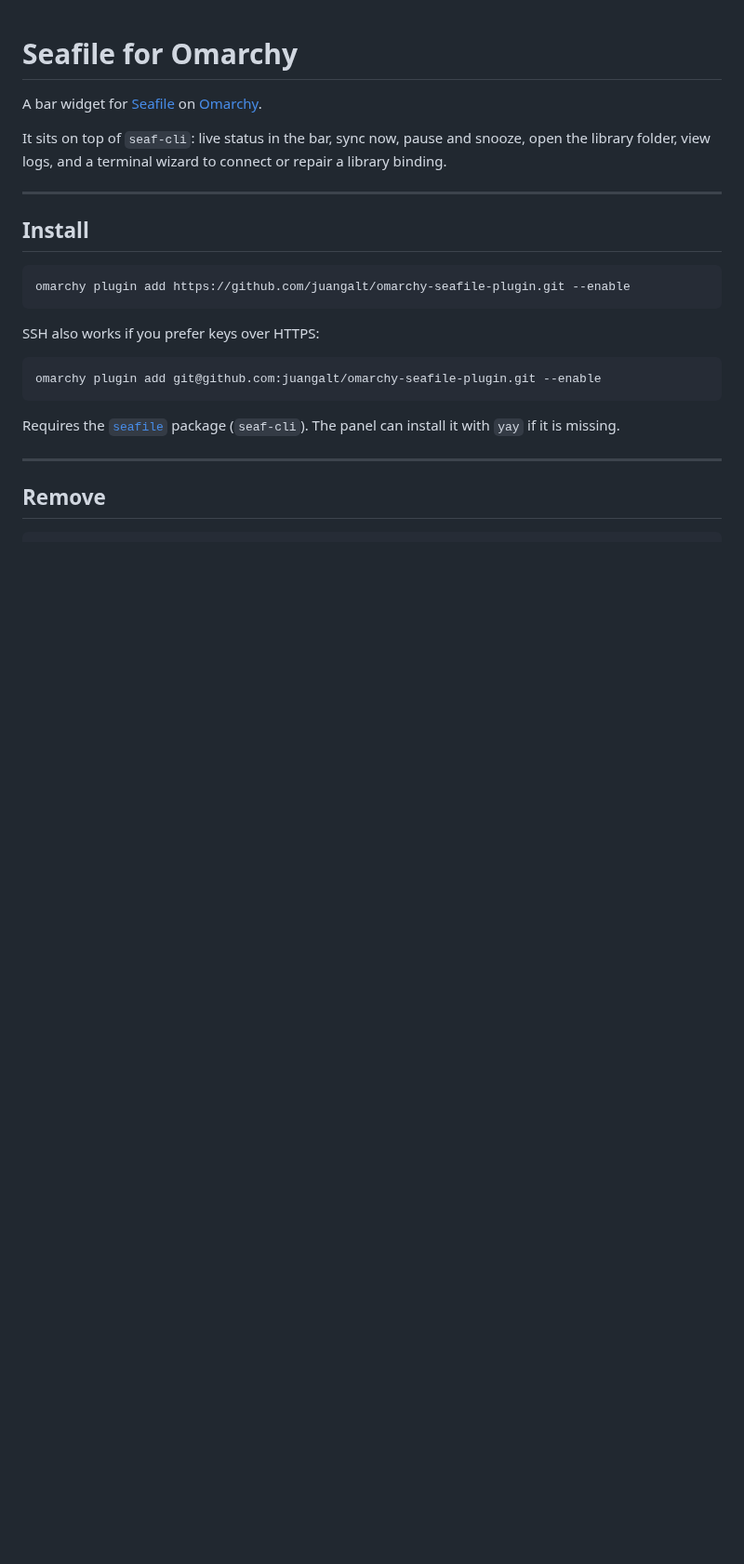
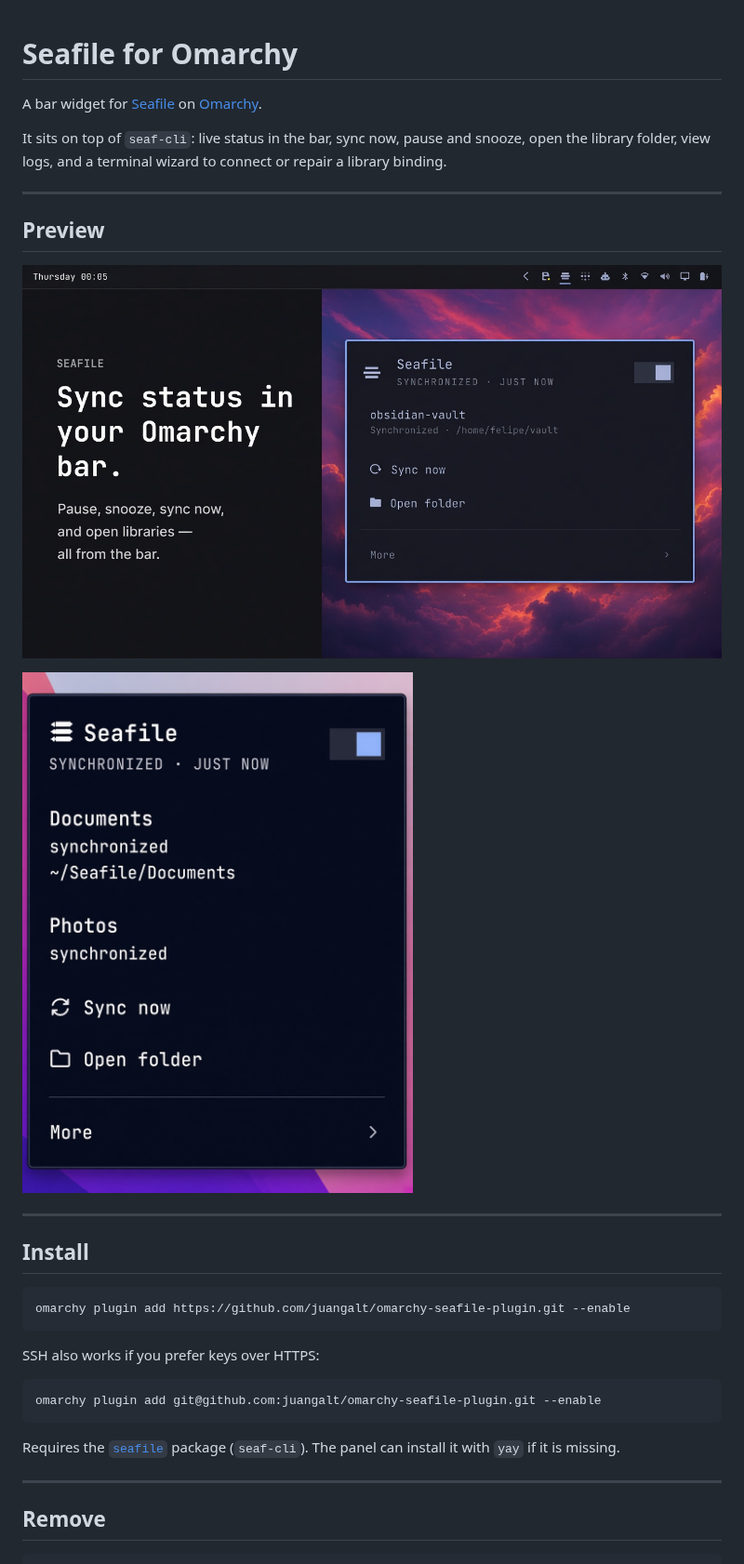
Before and after one commit to juangalt/omarchy-seafile-plugin, a Markdown page: README.md, the part around the change. Shown at 93% size. Drawn GitHub-style; pictures changed too: preview.png; blank space fills up the shorter version.

Commit message:
Use marketing-split hero as marketplace preview.
Root preview.png is alt 03; README also shows the panel portrait.

Co-authored-by: Cursor <cursoragent@cursor.com>

```diff
--- a/README.md
+++ b/README.md
@@ -3,6 +3,14 @@
 A bar widget for [Seafile](https://www.seafile.com/) on [Omarchy](https://omarchy.org/).
 
 It sits on top of `seaf-cli`: live status in the bar, sync now, pause and snooze, open the library folder, view logs, and a terminal wizard to connect or repair a library binding.
+
+---
+
+## Preview
+
+![Seafile for Omarchy](preview.png)
+
+![Panel](docs/preview-alts/05-panel-portrait.png)
 
 ---
 
```
